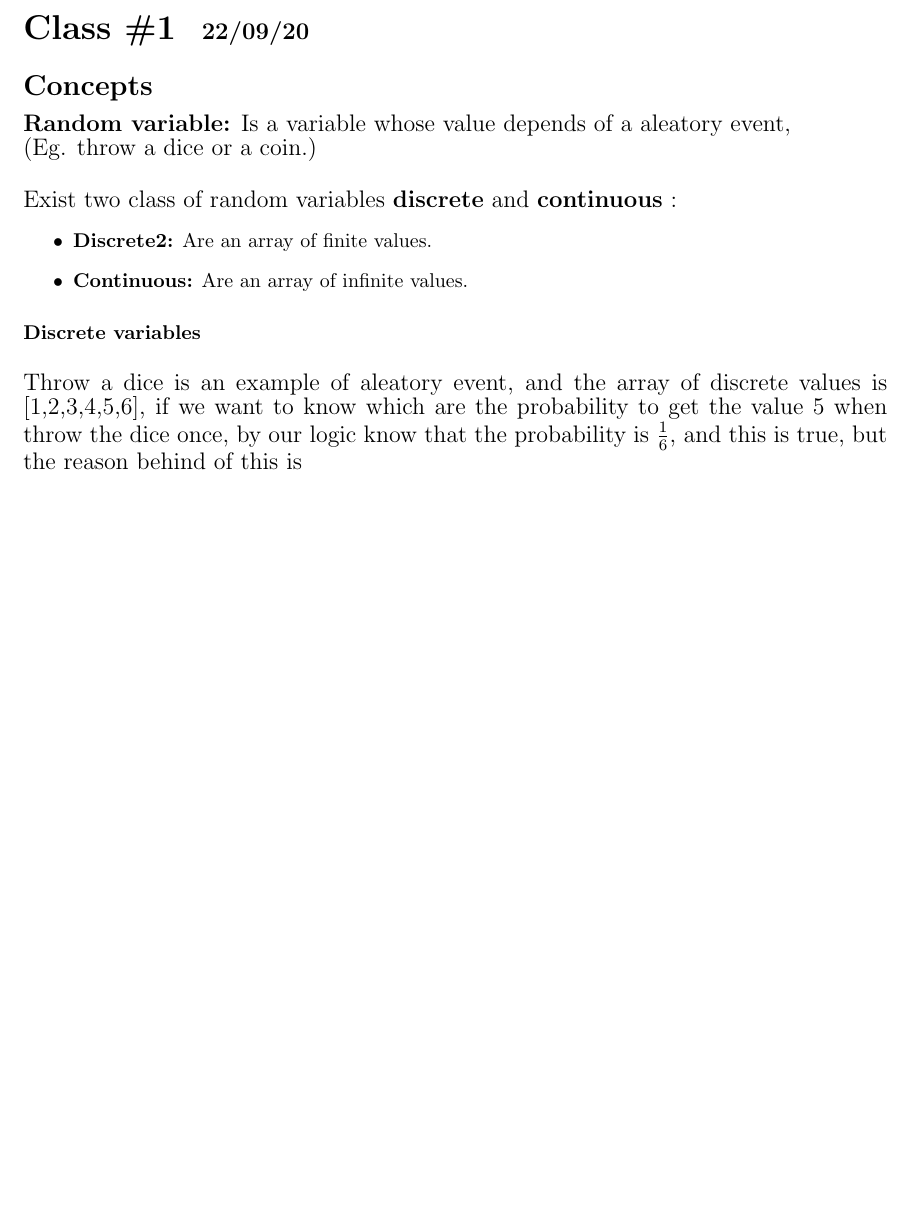
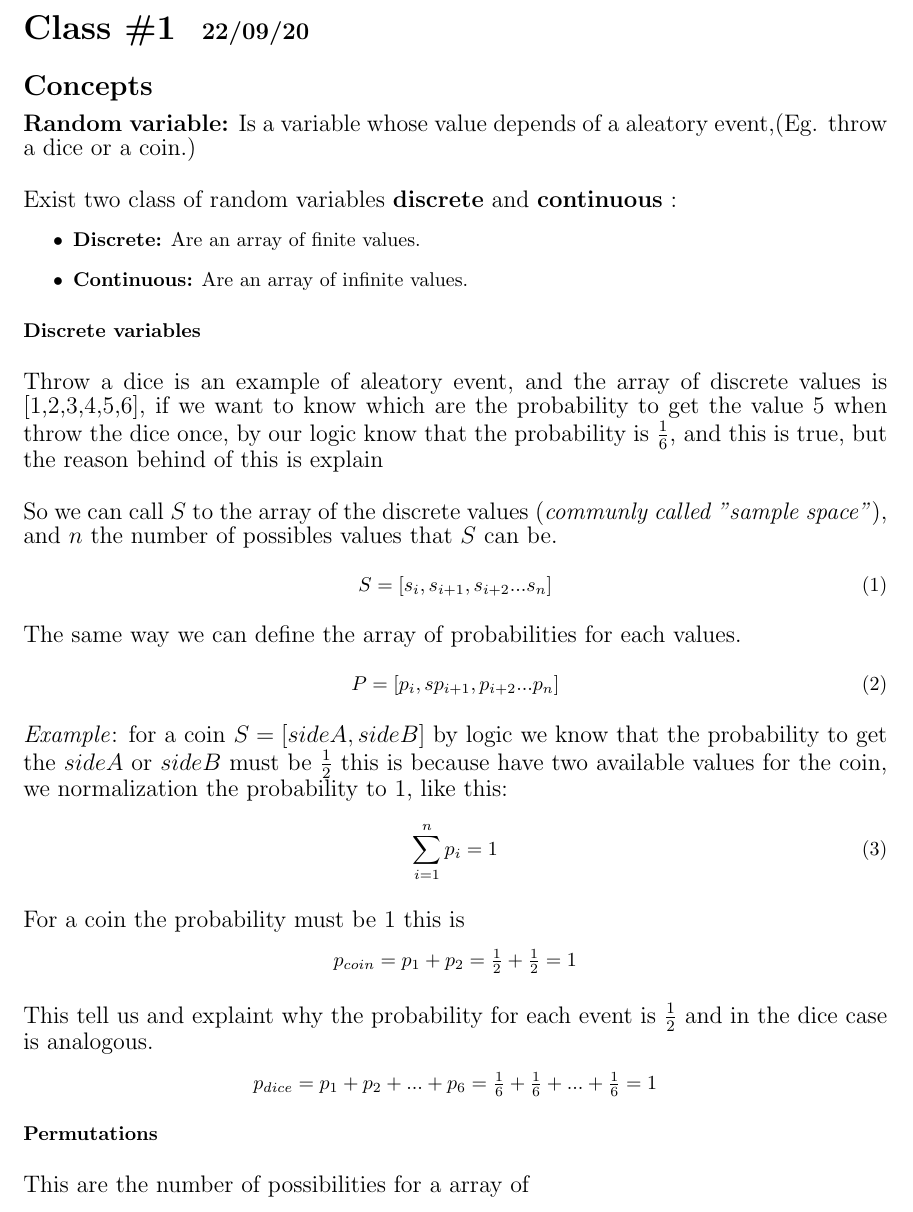
Before and after one commit to x1hibi/FQ, a LaTeX document (introduccionTermodinamicaEstadistica/LaTexNotes/betaSection/test.tex): part of page 2 of 3, cut so that both start at the same text, the shorter picture padded with empty space. Compiled offline with pdfLaTeX.

Commit message:
this is the first part of chapter

```diff
--- a/introduccionTermodinamicaEstadistica/LaTexNotes/betaSection/test.tex
+++ b/introduccionTermodinamicaEstadistica/LaTexNotes/betaSection/test.tex
@@ -19,6 +19,10 @@
 \newcommand{\et}[1]{\emph{#1}}
 % This is a underline text
 \newcommand{\ut}[1]{\underline{#1}}
+% This is a numbered equation shortcut
+\newcommand{\nec}[1]{\begin{equation} #1 \newline \end{equation}}
+% This is a equation shortcut
+\newcommand{\ec}[1]{\begin{center} $#1$ \end{center}}
 % This is a newline shortcut
 \newcommand{\n}{\newline}
 %%% END NEW COMMANDS (shortcuts) %%%
@@ -42,24 +46,42 @@
 \section*{\LARGE{Class \#1 } \large{22/09/20}}
 \subsubsection*{\Large{Concepts}}
 
-
-\np{\bt{Random variable:} Is a variable whose value depends of a aleatory event,
-    \n (Eg. throw a dice or a coin.)}
+\np{\bt{Random variable:} Is a variable whose value depends of a aleatory event,(Eg. throw a dice or a coin.)}
 
 \np{Exist two class of random variables \bt{discrete} and \bt{continuous} :}
 
 \begin{itemize}
-    \item \bt{Discrete2:} Are an array of finite values.
+    \item \bt{Discrete:} Are an array of finite values.
     \item \bt{Continuous:} Are an array of infinite values.
 \end{itemize}
 
 \paragraph{Discrete variables}
 
-\np{Throw a dice is an example of aleatory event, and the array of discrete values is [1,2,3,4,5,6], if we want to know which are the probability to get the value 5 when throw the dice once, by our logic know that the probability is $\frac{1}{6}$, and this is true, but the reason behind of this is }
+\np{Throw a dice is an example of aleatory event, and the array of discrete values is [1,2,3,4,5,6], if we want to know which are the probability to get the value 5 when throw the dice once, by our logic know that the probability is $\frac{1}{6}$, and this is true, but the reason behind of this is explain}
 
+\np{So we can call $S$ to the array of the discrete values (\et{communly called "sample space"}), and $n$ the number of possibles values that $S$ can be. \\}
 
+\nec{S=[s_{i},s_{i+1},s_{i+2}...s_{n}]}
 
+\np{The same way we can define the array of probabilities for each values.\\}
 
+\nec{P=[p_{i},sp_{i+1},p_{i+2}...p_{n}]}
+
+\np{\et{Example}: for a coin $S=[sideA,sideB]$ by logic we know that the probability to get the $sideA$ or $sideB$ must be $\frac{1}{2}$ this is because have two available values for the coin, we normalization the probability to 1, like this: \\}
+
+\nec{\sum_{i=1}^{n}p_{i} = 1}
+
+\np{For a coin the probability must be 1 this is }
+
+\ec{p_{coin}=p_{1}+p_{2} = \frac{1}{2} + \frac{1}{2}= 1}
+
+\np{This tell us and explaint why the probability for each event is $\frac{1}{2}$ and in the dice case is analogous.}
+
+\ec{p_{dice}=p_{1}+p_{2}+ ... +p_{6}  = \frac{1}{6} + \frac{1}{6}+ ... + \frac{1}{6} = 1}
+
+\paragraph{Permutations}
+
+\np{This are the number of possibilities for a array of }
 
 %%%%%%%%%%%%%%%%%%%
 % END A CHAPTER 1 %
```
Also changed, not shown: seminarioII/1903seminariodos.pdf (renamed from quimicaComputacional/seminarioII/1903seminariodos.pdf), introduccionTermodinamicaEstadistica/LaTexNotes/betaSection/test.tex (2 more changed lines), 6 other files.
